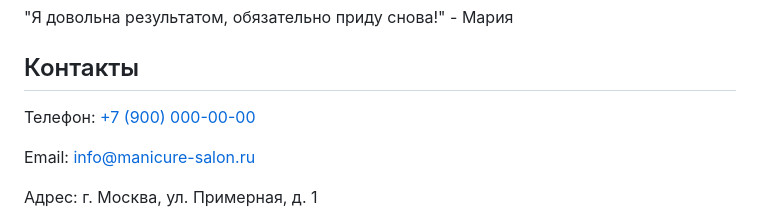
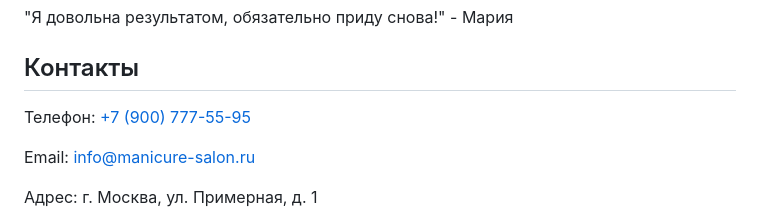
Before and after one commit to Dasha552/Shop, a Markdown page: README.md, the part around the change. GitHub-like rendering.

```diff
--- a/README.md
+++ b/README.md
@@ -59,7 +59,7 @@
         </section>
         <section id="contact">
             <h2>Контакты</h2>
-            <p>Телефон: <a href="tel:+79000000000">+7 (900) 000-00-00</a></p>
+            <p>Телефон: <a href="tel:+79000000000">+7 (900) 777-55-95</a></p>
             <p>Email: <a href="mailto:info@manicure-salon.ru">info@manicure-salon.ru</a></p>
             <p>Адрес: г. Москва, ул. Примерная, д. 1</p>
         </section>
```
